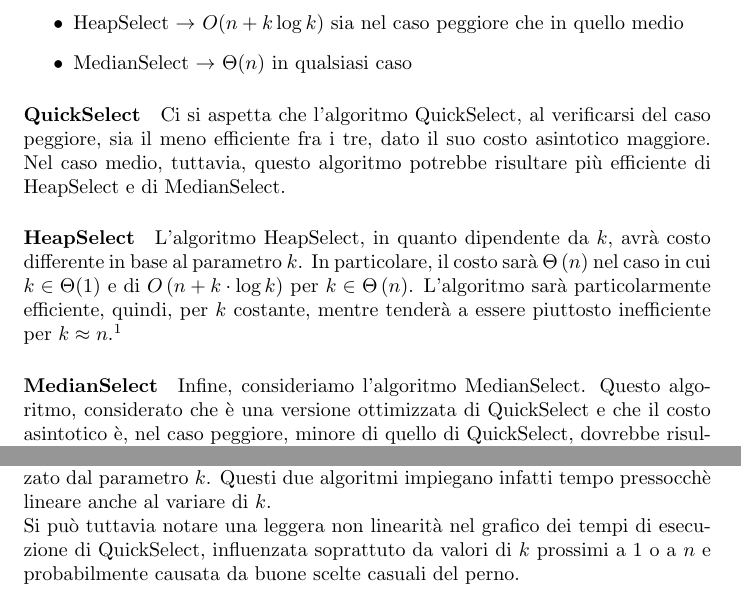
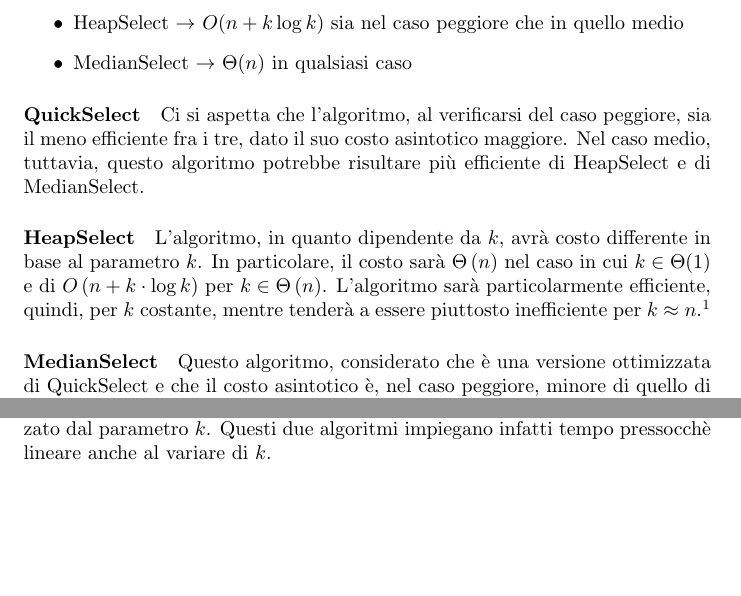
Before and after one commit to AlessandroZanatta/AlgorithmsProject, a LaTeX document (first_part/report/report.tex): two parts of pages 4 and 12 of 17, joined at a grey line, cut so that both start at the same text, the shorter picture padded with empty space. Compiled offline with pdfLaTeX.

Commit message:
Final version, for real this time

```diff
--- a/first_part/report/report.tex
+++ b/first_part/report/report.tex
@@ -48,15 +48,15 @@
 	\end{itemize}
 
 	\paragraph{QuickSelect}
-	Ci si aspetta che l'algoritmo QuickSelect, al verificarsi del caso peggiore, sia il meno efficiente fra i tre, dato il suo costo asintotico maggiore. Nel caso medio, tuttavia, questo algoritmo potrebbe risultare più efficiente di HeapSelect e di MedianSelect.
+	Ci si aspetta che l'algoritmo, al verificarsi del caso peggiore, sia il meno efficiente fra i tre, dato il suo costo asintotico maggiore. Nel caso medio, tuttavia, questo algoritmo potrebbe risultare più efficiente di HeapSelect e di MedianSelect.
 
 	\paragraph{HeapSelect}
 	\label{section:theory}
-	L'algoritmo HeapSelect, in quanto dipendente da $k$, avrà costo differente in base al parametro $k$.
+	L'algoritmo, in quanto dipendente da $k$, avrà costo differente in base al parametro $k$.
 	In particolare, il costo sarà $\Theta\left(n\right)$ nel caso in cui $k\in\Theta(1)$ e di $O\left(n + k\cdot\log{k}\right)$ per $k\in\Theta\left(n\right)$. L'algoritmo sarà particolarmente efficiente, quindi, per $k$ costante, mentre tenderà a essere piuttosto inefficiente per $k\approx n$.\footnote{Dato che si è scelto di implementare l'algoritmo HeapSelect utilizzando opportunamente minheaps o maxheaps (in base al parametro $k$), il costo dell'algoritmo sarà differente. Il costo effettivo sarà discusso nelle prossime pagine.}
 
 	\paragraph{MedianSelect}
-	Infine, consideriamo l'algoritmo MedianSelect. Questo algoritmo, considerato che è una versione ottimizzata di QuickSelect	e che il costo asintotico è, nel caso peggiore, minore di quello di QuickSelect, dovrebbe risultare più efficiente. In particolare, per $k\approx n$, MedianSelect dovrebbe essere più efficiente sia di QuickSelect che di HeapSelect\footnote{Come già riportato, per l'implementazione scelta il costo sarà diverso e verrà discusso nella prossima sezione dell'elaborato.}.
+	Questo algoritmo, considerato che è una versione ottimizzata di QuickSelect	e che il costo asintotico è, nel caso peggiore, minore di quello di QuickSelect, dovrebbe risultare più efficiente. In particolare, per $k\approx n$, MedianSelect dovrebbe essere più efficiente sia di QuickSelect che di HeapSelect\footnote{Come già riportato, per l'implementazione scelta il costo sarà diverso e verrà discusso nella prossima sezione dell'elaborato.}.
 
 	\newpage
 
@@ -182,8 +182,6 @@
 	\end{figure}
 
 	Dal grafico si può subito notare come gli algoritmi QuickSelect e MedianSelect non siano effettivamente influenzati dal parametro che stiamo considerando. Questo era prevedibile, dato che il costo asintotico degli algoritmi non è influenzato dal parametro $k$. Questi due algoritmi impiegano infatti tempo pressocchè lineare anche al variare di $k$.
-	\\
-	Si può tuttavia notare una leggera non linearità nel grafico dei tempi di esecuzione di QuickSelect, influenzata soprattuto da valori di $k$ prossimi a $1$ o a $n$ e probabilmente causata da buone scelte casuali del perno.
 	\newpage
 
 	\begin{figure}[h!]
```
Also changed, not shown: 2 other files.
